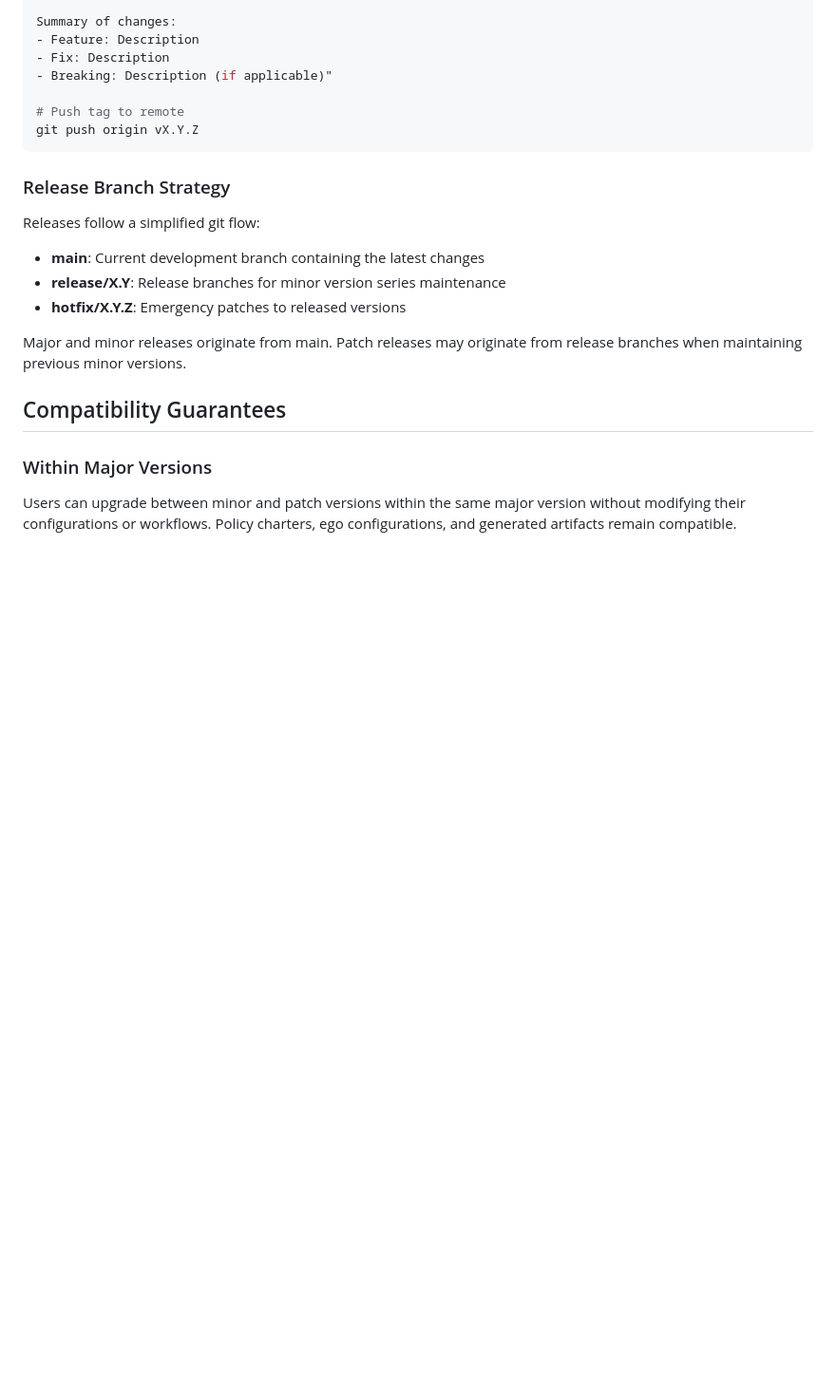
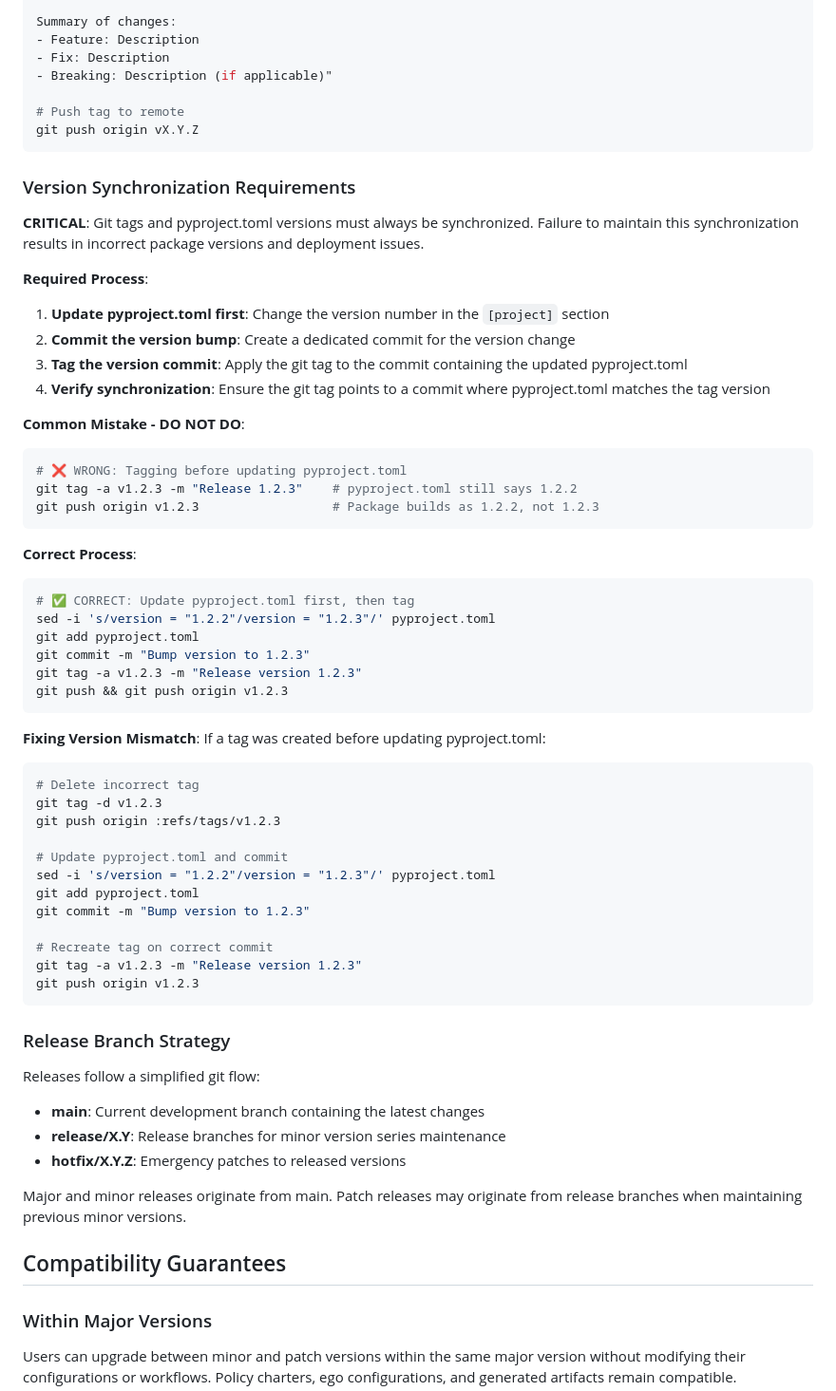
Before and after one commit to brannn/egokit, a Markdown page: VERSIONING.md, the part around the change. Shown at 95% size. Rendered like a GitHub page; blank space fills up the shorter version.

Commit message:
Add version synchronization requirements to VERSIONING.md
Document critical process for keeping git tags and pyproject.toml versions
synchronized to prevent package version mismatches. Includes:

- Required process steps for proper version management
- Common mistakes to avoid when tagging releases
- Recovery procedures for fixing version mismatches
- Code examples for correct and incorrect workflows

This addresses the issue where v0.3.2 tag was created before updating
pyproject.toml, causing packages to build with wrong version number.

🤖 Generated with [Claude Code](https://claude.ai/code)

Co-Authored-By: Claude <noreply@anthropic.com>

````diff
--- a/VERSIONING.md
+++ b/VERSIONING.md
@@ -79,6 +79,50 @@ Summary of changes:
 
 # Push tag to remote
 git push origin vX.Y.Z
+```
+
+### Version Synchronization Requirements
+
+**CRITICAL**: Git tags and pyproject.toml versions must always be synchronized. Failure to maintain this synchronization results in incorrect package versions and deployment issues.
+
+**Required Process**:
+1. **Update pyproject.toml first**: Change the version number in the `[project]` section
+2. **Commit the version bump**: Create a dedicated commit for the version change
+3. **Tag the version commit**: Apply the git tag to the commit containing the updated pyproject.toml
+4. **Verify synchronization**: Ensure the git tag points to a commit where pyproject.toml matches the tag version
+
+**Common Mistake - DO NOT DO**:
+```bash
+# ❌ WRONG: Tagging before updating pyproject.toml
+git tag -a v1.2.3 -m "Release 1.2.3"    # pyproject.toml still says 1.2.2
+git push origin v1.2.3                  # Package builds as 1.2.2, not 1.2.3
+```
+
+**Correct Process**:
+```bash
+# ✅ CORRECT: Update pyproject.toml first, then tag
+sed -i 's/version = "1.2.2"/version = "1.2.3"/' pyproject.toml
+git add pyproject.toml
+git commit -m "Bump version to 1.2.3"
+git tag -a v1.2.3 -m "Release version 1.2.3"
+git push && git push origin v1.2.3
+```
+
+**Fixing Version Mismatch**:
+If a tag was created before updating pyproject.toml:
+```bash
+# Delete incorrect tag
+git tag -d v1.2.3
+git push origin :refs/tags/v1.2.3
+
+# Update pyproject.toml and commit
+sed -i 's/version = "1.2.2"/version = "1.2.3"/' pyproject.toml
+git add pyproject.toml
+git commit -m "Bump version to 1.2.3"
+
+# Recreate tag on correct commit
+git tag -a v1.2.3 -m "Release version 1.2.3"
+git push origin v1.2.3
 ```
 
 ### Release Branch Strategy
````
